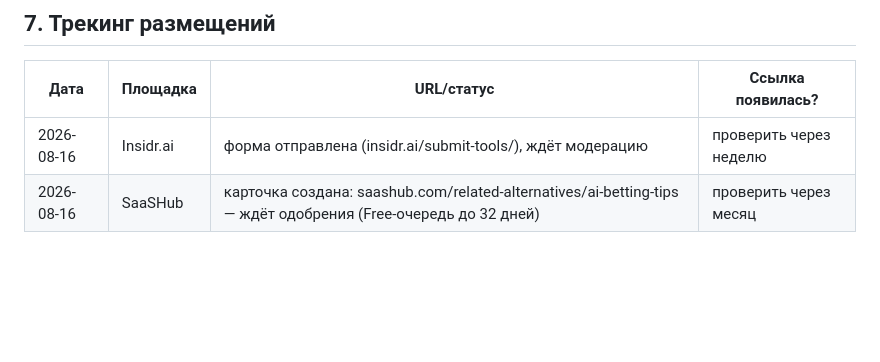
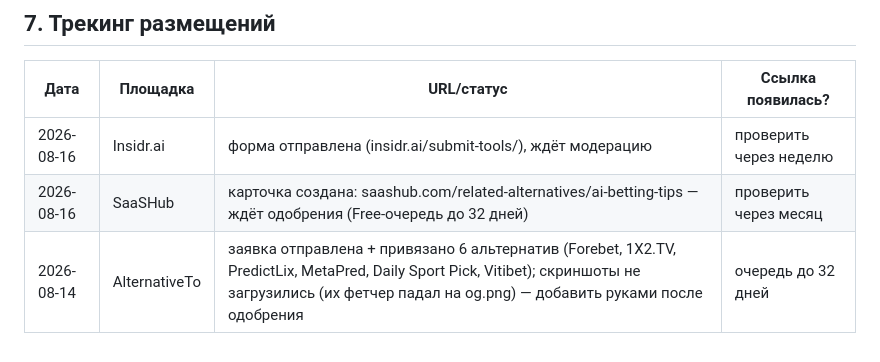
Before and after one commit to Scalper666/ai-betting-tips, a Markdown page: outreach/backlink-kit.md, the part around the change. Rendered like a GitHub page; blank space fills up the shorter version.

Commit message:
docs: AlternativeTo submitted with 6 linked alternatives

```diff
--- a/outreach/backlink-kit.md
+++ b/outreach/backlink-kit.md
@@ -255,3 +255,4 @@
 |---|---|---|---|
 | 2026-08-16 | Insidr.ai | форма отправлена (insidr.ai/submit-tools/), ждёт модерацию | проверить через неделю |
 | 2026-08-16 | SaaSHub | карточка создана: saashub.com/related-alternatives/ai-betting-tips — ждёт одобрения (Free-очередь до 32 дней) | проверить через месяц |
+| 2026-08-14 | AlternativeTo | заявка отправлена + привязано 6 альтернатив (Forebet, 1X2.TV, PredictLix, MetaPred, Daily Sport Pick, Vitibet); скриншоты не загрузились (их фетчер падал на og.png) — добавить руками после одобрения | очередь до 32 дней |
```
